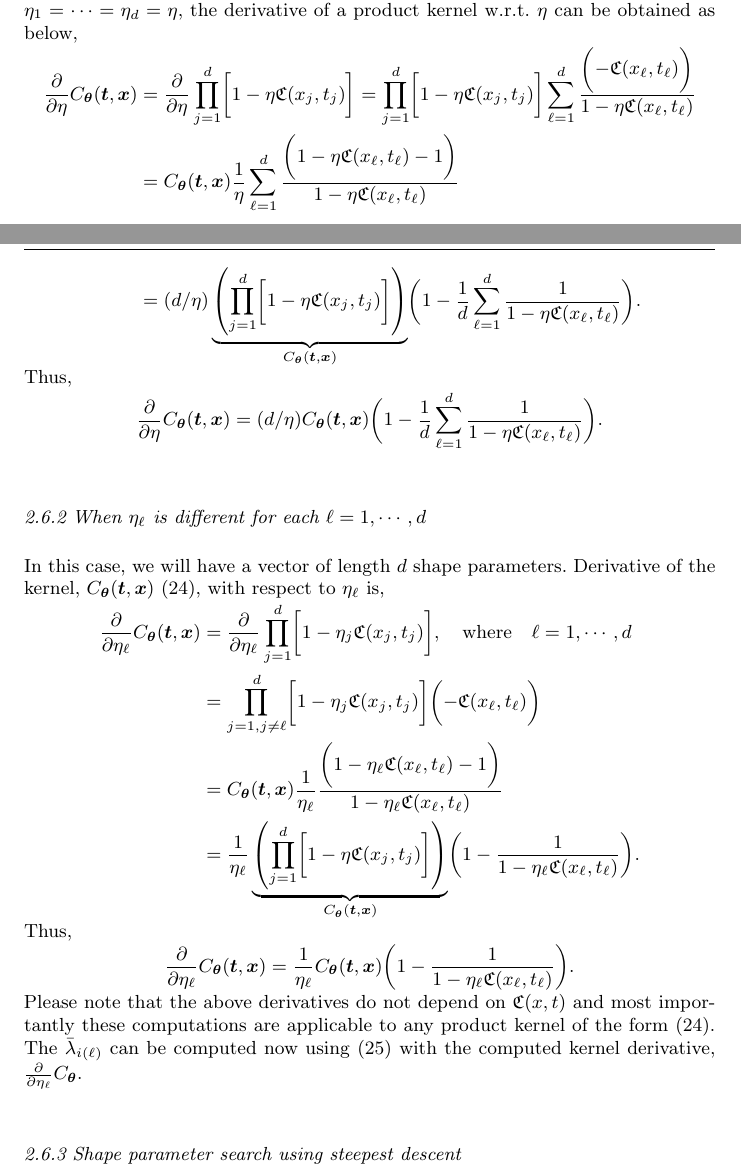
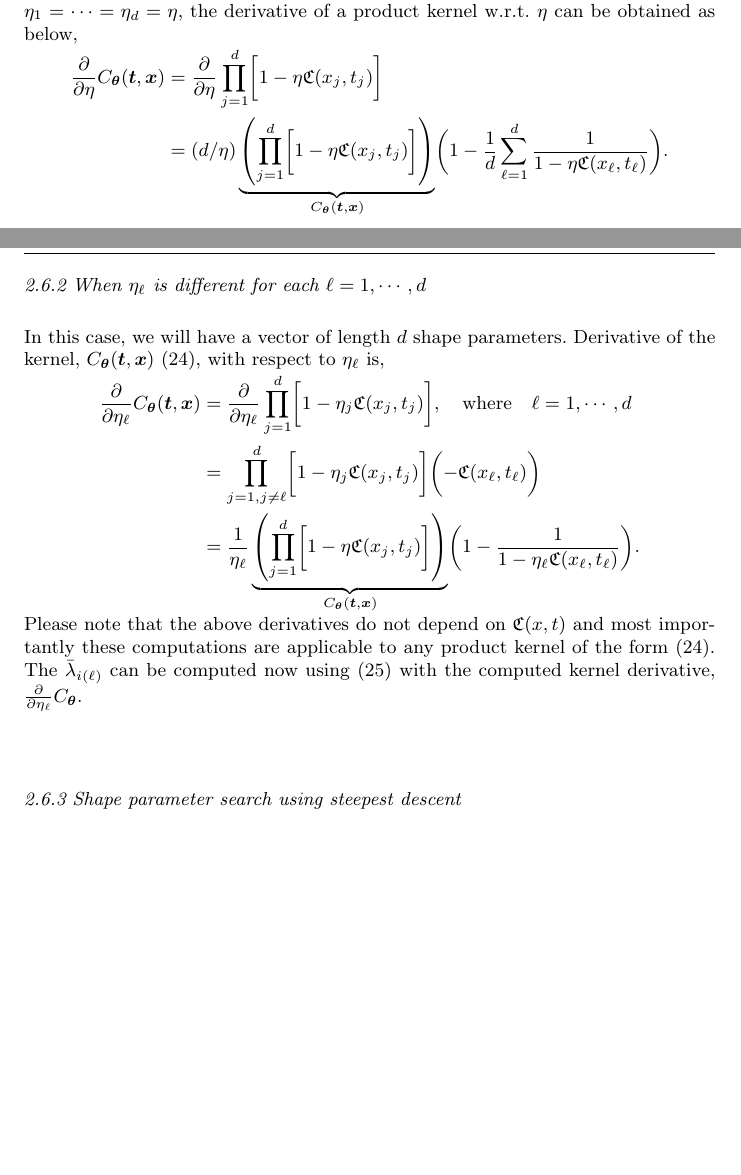
Before and after one commit to jagadeesr/SobolBayesCubaturePaper2019, a LaTeX paper (Sobol-BayesCubature.tex): two parts of pages 11 and 12 of 39 before the commit and two parts of pages 11 and 12 of 38 after it, joined at a grey line, cut so that both start at the same text, the shorter picture padded with empty space. Compiled offline with pdfLaTeX.

Commit message:
some more rearrangements

```diff
--- a/Sobol-BayesCubature.tex
+++ b/Sobol-BayesCubature.tex
@@ -1415,26 +1415,15 @@ It was suggested to use gradient descent to find optimal shape parameter in \sec
 % 1 - \eta \mathfrak{C}(x_j,t_j) \biggr] \biggl( - \mathfrak{C}(x_\ell,t_\ell) \biggr)
 % \\
 % &
-=
-\prod_{j=1}^d \biggl[
-1 - \eta \mathfrak{C}(x_j,t_j) \biggr]
-\sum_{\ell=1}^d
-\frac{
-	\biggl( - \mathfrak{C}(x_\ell,t_\ell) \biggr)
-}{
-	1 - \eta \mathfrak{C}(x_\ell,t_\ell)
-}
-\\
-& =
-C_\vtheta(\vt, \vx)
-\frac{1}{\eta}
-\sum_{\ell=1}^d
-\frac{
-	\biggl(1 - \eta \mathfrak{C}({x_\ell,t_\ell})  - 1 \biggr)
-}{
-	1 - \eta \mathfrak{C}(x_\ell,t_\ell)
-}
-\\
+% =
+% \prod_{j=1}^d \biggl[ 1 - \eta \mathfrak{C}(x_j,t_j) \biggr]
+% \sum_{\ell=1}^d
+% \frac{ \biggl( - \mathfrak{C}(x_\ell,t_\ell) \biggr) }{	1 - \eta \mathfrak{C}(x_\ell,t_\ell) }
+\\
+% & =
+% C_\vtheta(\vt, \vx) \frac{1}{\eta} \sum_{\ell=1}^d
+% \frac{ \biggl(1 - \eta \mathfrak{C}({x_\ell,t_\ell})  - 1 \biggr) }{ 	1 - \eta \mathfrak{C}(x_\ell,t_\ell) }
+% \\
 % & = C_\vtheta(\vt, \vx) \frac{1}{\eta}\sum_{\ell=1}^d
 % \biggl( 1 - \frac{1}{	1 - \eta \mathfrak{C}(x_\ell,t_\ell) } \biggr) \\
 & =
@@ -1481,15 +1471,10 @@ In this case, we will have a vector of length $d$ shape parameters. Derivative o
 \biggl( - \mathfrak{C}(x_\ell,t_\ell) \biggr)
 % \\ & = \prod_{j=1}^d \biggl[ 1 - \eta_j \mathfrak{C}(x_j,t_j) \biggr]
 % \frac{ \biggl( - \mathfrak{C}(x_\ell,t_\ell) \biggr) }{ 	1 - \eta_\ell \mathfrak{C}(x_\ell,t_\ell) }
-\\
-& =
-C_\vtheta(\vt, \vx)
-\frac{1}{\eta_\ell}
-\frac{
-	\biggl(1 - \eta_\ell \mathfrak{C}(x_\ell,t_\ell)  - 1 \biggr)
-}{
-	1 - \eta_\ell \mathfrak{C}(x_\ell,t_\ell)
-}
+% \\
+% & =
+% C_\vtheta(\vt, \vx) \frac{1}{\eta_\ell}
+% \frac{ \biggl(1 - \eta_\ell \mathfrak{C}(x_\ell,t_\ell)  - 1 \biggr)}{ 1 - \eta_\ell \mathfrak{C}(x_\ell,t_\ell)  }
 % \\ & = C_\vtheta(\vt, \vx) \frac{1}{\eta_\ell}
 % \biggl( 1 - \frac{1}{	1 - \eta_\ell \mathfrak{C}(x_\ell,t_\ell) }\biggr)
 \\
@@ -1508,6 +1493,7 @@ C_\vtheta(\vt, \vx)
 \biggr)
 .
 \end{align*}
+\iffalse
 Thus,
 \begin{align*}
 \frac{\partial}{\partial \eta_\ell} C_\vtheta(\vt, \vx) = \frac{1}{\eta_\ell}
```
Also changed, not shown: Sobol-BayesCubature.tex (20 more changed lines).
